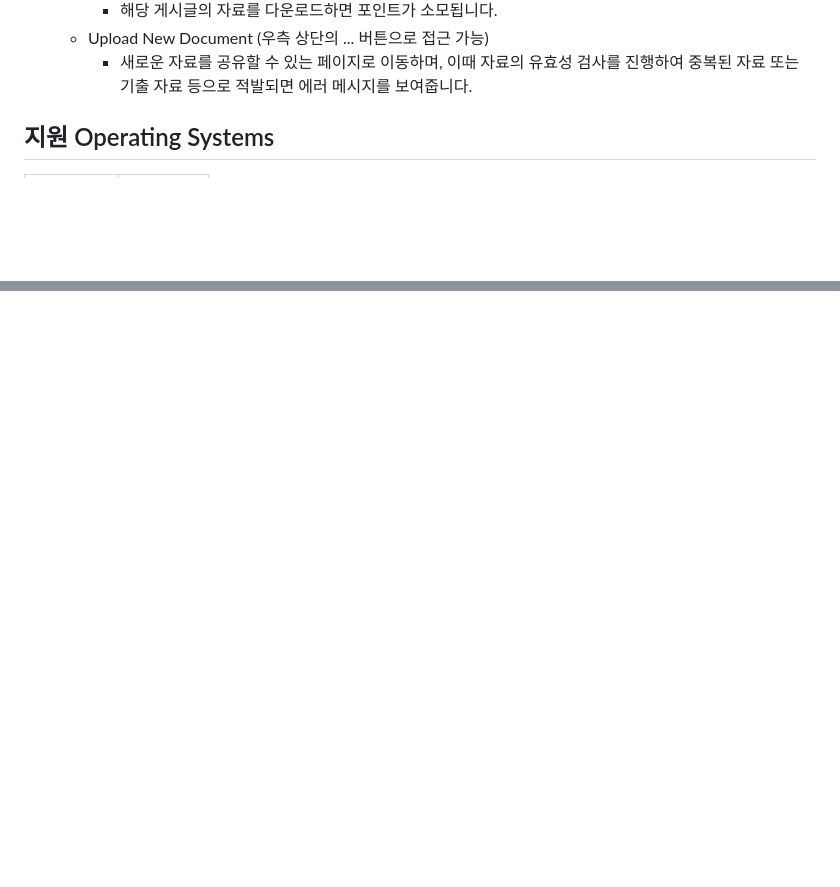
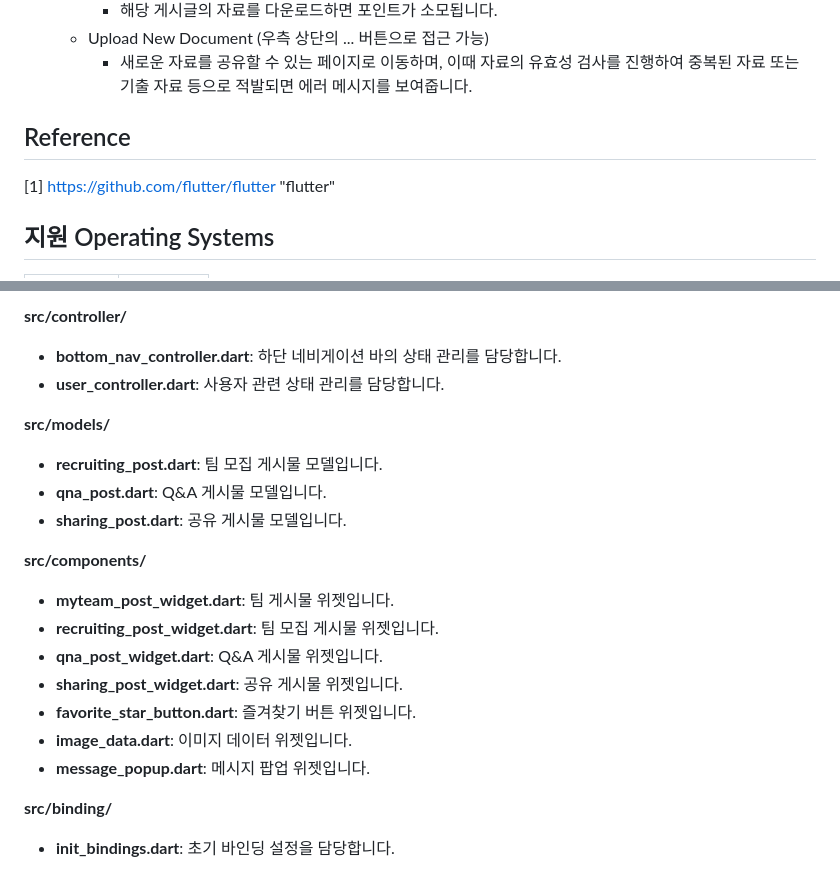
Before and after one commit to Guho-Kim/SKKULearn-project-frontend, a Markdown page: README.md, 2 parts joined by grey strips. GitHub-like rendering; blank space fills up the shorter version.

```diff
--- a/README.md
+++ b/README.md
@@ -45,7 +45,8 @@
     - Upload New Document (우측 상단의 ... 버튼으로 접근 가능)
         - 새로운 자료를 공유할 수 있는 페이지로 이동하며, 이때 자료의 유효성 검사를 진행하여 중복된 자료 또는 기출 자료 등으로 적발되면 에러 메시지를 보여줍니다.
 
-
+## Reference
+[1] https://github.com/flutter/flutter "flutter"
 
 ## 지원 Operating Systems
 | OS       | 지원 여부 |
@@ -244,0 +320,20 @@ flutter run -d edge
+**src/controller/**
+- **bottom_nav_controller.dart**: 하단 네비게이션 바의 상태 관리를 담당합니다.
+- **user_controller.dart**: 사용자 관련 상태 관리를 담당합니다.
+
+**src/models/**
+- **recruiting_post.dart**: 팀 모집 게시물 모델입니다.
+- **qna_post.dart**: Q&A 게시물 모델입니다.
+- **sharing_post.dart**: 공유 게시물 모델입니다.
+
+**src/components/**
+- **myteam_post_widget.dart**: 팀 게시물 위젯입니다.
+- **recruiting_post_widget.dart**: 팀 모집 게시물 위젯입니다.
+- **qna_post_widget.dart**: Q&A 게시물 위젯입니다.
+- **sharing_post_widget.dart**: 공유 게시물 위젯입니다.
+- **favorite_star_button.dart**: 즐겨찾기 버튼 위젯입니다.
+- **image_data.dart**: 이미지 데이터 위젯입니다.
+- **message_popup.dart**: 메시지 팝업 위젯입니다.
+
+**src/binding/**
+- **init_bindings.dart**: 초기 바인딩 설정을 담당합니다.
```
Also changed, not shown: other parts of README.md (+74 -0 lines).
